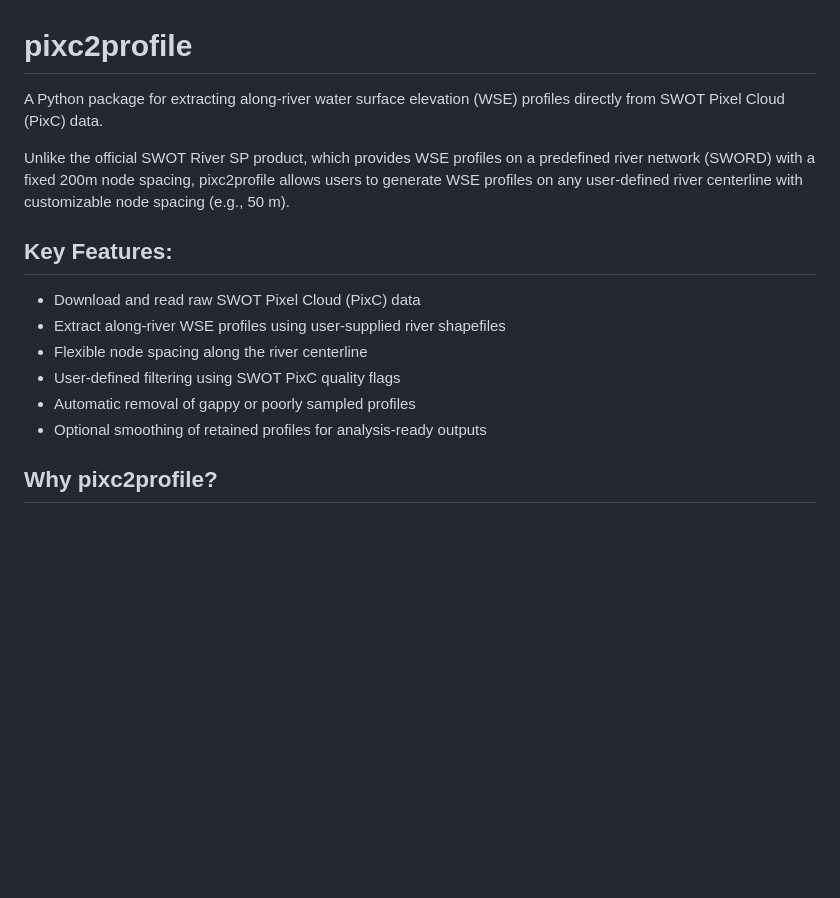
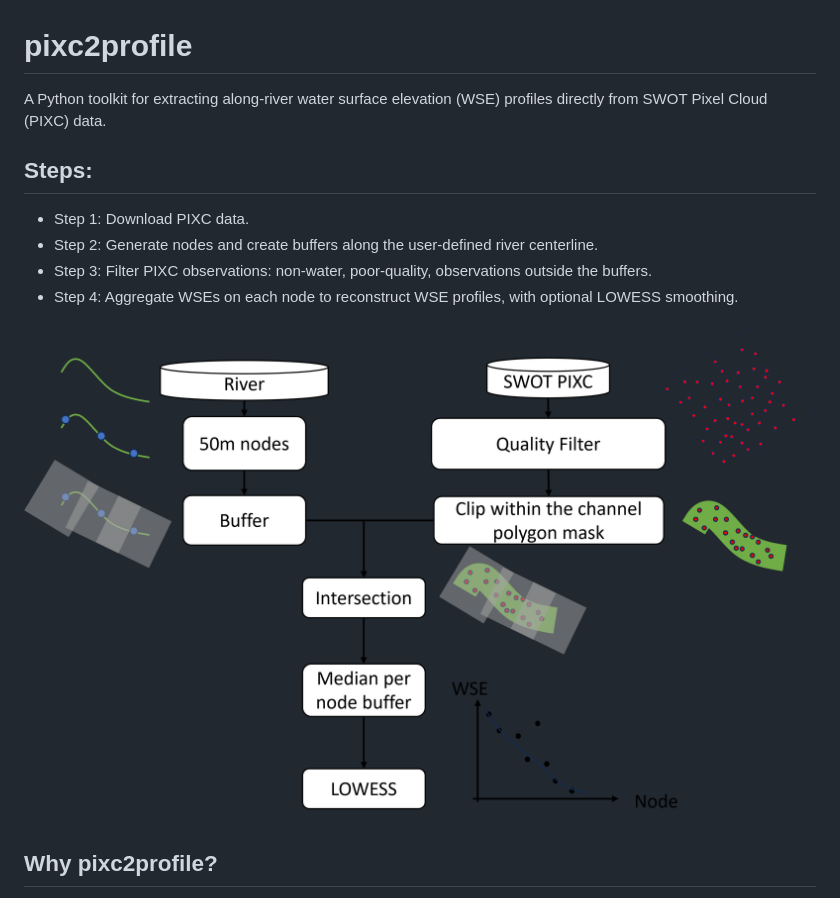
Before and after one commit to he134543/pixc2profile, a Markdown page: README.md, the part around one of its changes. Drawn GitHub-style; pictures changed too: docs/framework.png (added); blank space fills up the shorter version.

```diff
--- a/README.md
+++ b/README.md
@@ -1,15 +1,14 @@
 # pixc2profile
-A Python package for extracting along-river water surface elevation (WSE) profiles directly from SWOT Pixel Cloud (PixC) data.
+A Python toolkit for extracting along-river water surface elevation (WSE) profiles directly from SWOT Pixel Cloud (PIXC) data.
 
-Unlike the official SWOT River SP product, which provides WSE profiles on a predefined river network (SWORD) with a fixed 200m node spacing, pixc2profile allows users to generate WSE profiles on any user-defined river centerline with customizable node spacing (e.g., 50 m).
+## Steps:
 
-## Key Features:
-- Download and read raw SWOT Pixel Cloud (PixC) data
-- Extract along-river WSE profiles using user-supplied river shapefiles
-- Flexible node spacing along the river centerline
-- User-defined filtering using SWOT PixC quality flags
-- Automatic removal of gappy or poorly sampled profiles
-- Optional smoothing of retained profiles for analysis-ready outputs
+- Step 1: Download PIXC data.
+- Step 2: Generate nodes and create buffers along the user-defined river centerline.
+- Step 3: Filter PIXC observations: non-water, poor-quality, observations outside the buffers.
+- Step 4: Aggregate WSEs on each node to reconstruct WSE profiles, with optional LOWESS smoothing.
+
+![Framework](docs/framework.png)
 
 ## Why pixc2profile?
 
```
Also changed, not shown: other parts of README.md (+66 -2 lines), 7 other files.
